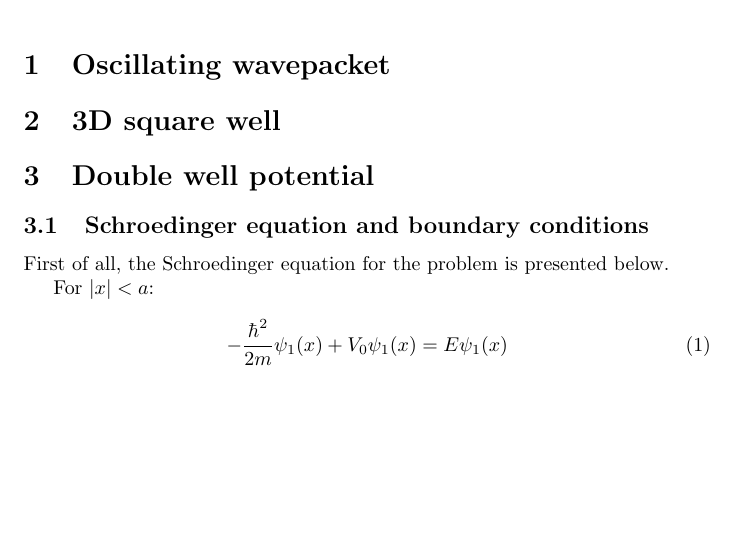
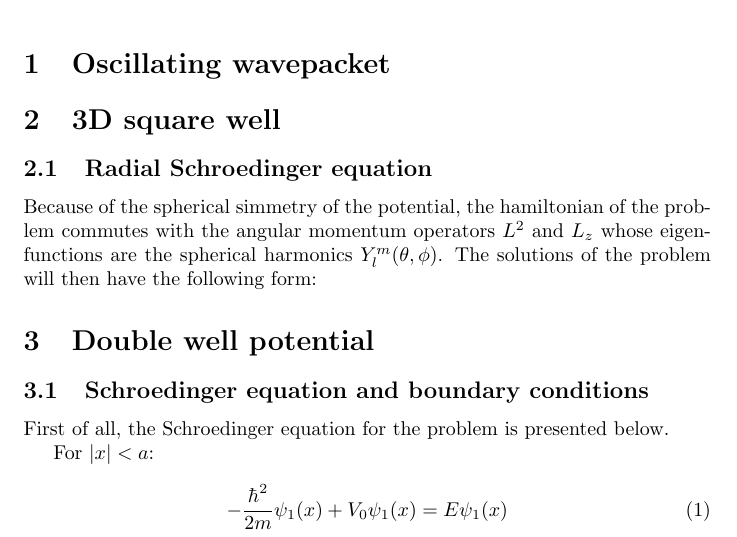
Before and after one commit to doubleslashG/qm-ex, a LaTeX document (solutions_I_set.tex): part of page 1 of 6, cut so that both start at the same text, the shorter picture padded with empty space. Compiled offline with pdfLaTeX.

Commit message:
Started ex. 2 - Added 'bm' package for bold mathematical symbols.

```diff
--- a/solutions_I_set.tex
+++ b/solutions_I_set.tex
@@ -1,6 +1,8 @@
 \documentclass{article}
 
 \usepackage{amsmath}
+
+\usepackage{bm}
 
 \usepackage{graphicx}
 \usepackage{epstopdf}
@@ -16,6 +18,9 @@
 \section{Oscillating wavepacket}
 
 \section{3D square well}
+
+\subsection{Radial Schroedinger equation}
+Because of the spherical simmetry of the potential, the hamiltonian of the problem commutes with the angular momentum operators \(L^2\) and \(L_{z}\) whose eigenfunctions are the spherical harmonics \(Y_{l}^m(\theta,\phi)\). The solutions of the problem will then have the following form:
 
 \section{Double well potential}
 
```
